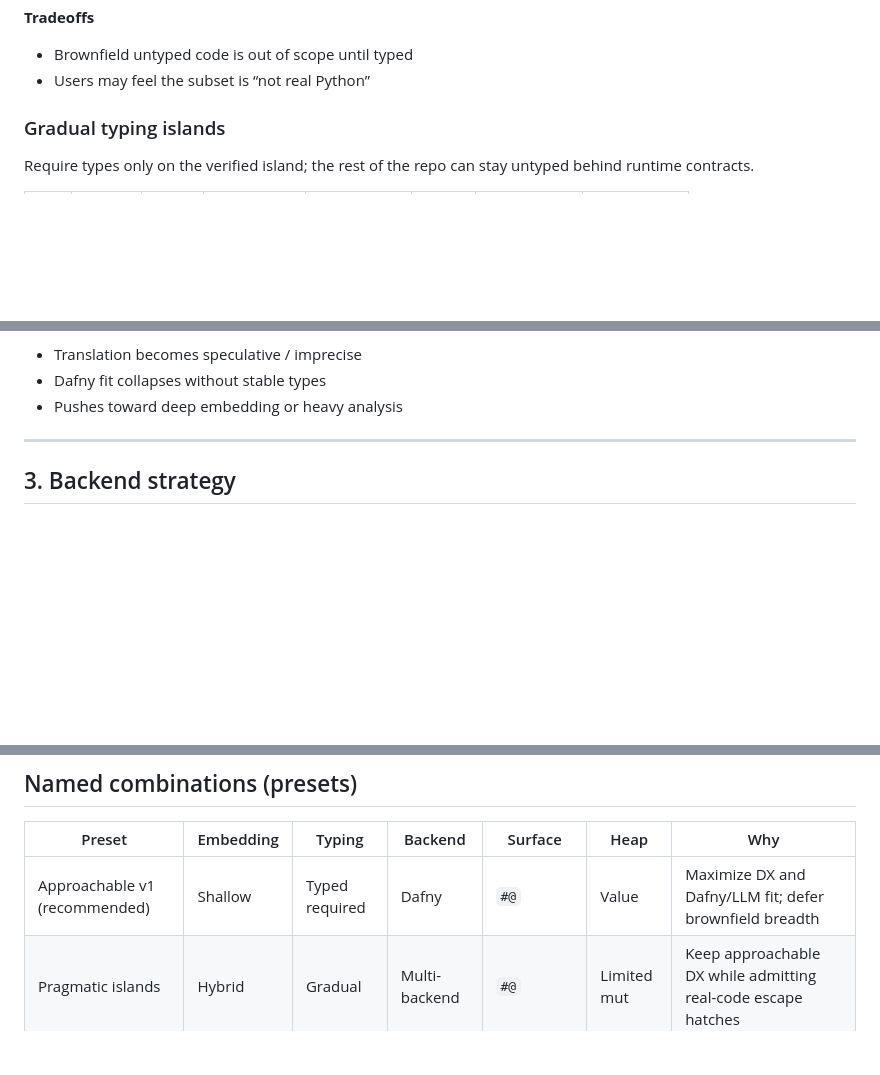
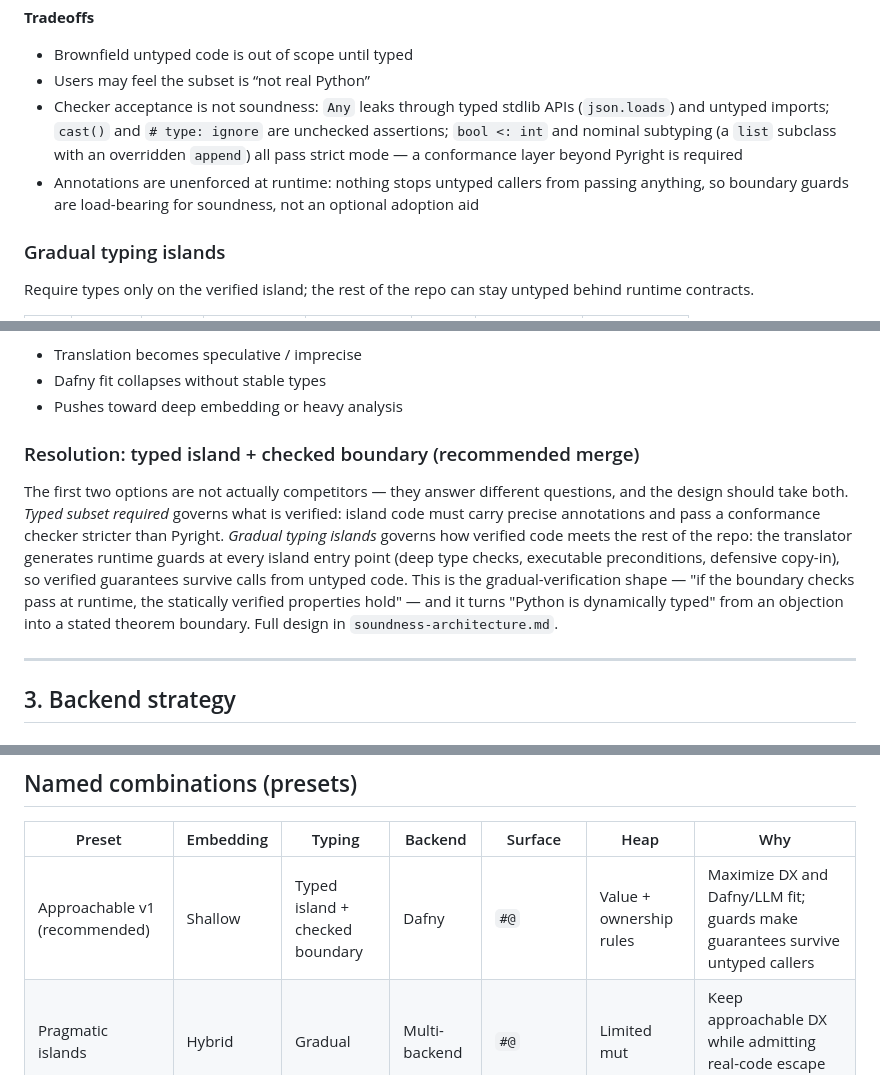
Before and after one commit to astrio-labs/veripy, a Markdown page: approach-tradeoffs.md, 3 parts joined by grey strips. Rendered like a GitHub page; blank space fills up the shorter version.

```diff
--- a/approach-tradeoffs.md
+++ b/approach-tradeoffs.md
@@ -113,6 +115,8 @@ Verified functions must have precise annotations; reject `Any` / unannotated. Us
 
 - Brownfield untyped code is out of scope until typed
 - Users may feel the subset is “not real Python”
+- Checker acceptance is not soundness: `Any` leaks through typed stdlib APIs (`json.loads`) and untyped imports; `cast()` and `# type: ignore` are unchecked assertions; `bool <: int` and nominal subtyping (a `list` subclass with an overridden `append`) all pass strict mode — a conformance layer beyond Pyright is required
+- Annotations are unenforced at runtime: nothing stops untyped callers from passing anything, so boundary guards are load-bearing for soundness, not an optional adoption aid
 
 ### Gradual typing islands
 
@@ -152,6 +156,10 @@ Accept unannotated Python and infer or over-approximate types. Maximizes brownfi
 - Translation becomes speculative / imprecise
 - Dafny fit collapses without stable types
 - Pushes toward deep embedding or heavy analysis
+
+### Resolution: typed island + checked boundary (recommended merge)
+
+The first two options are not actually competitors — they answer different questions, and the design should take both. *Typed subset required* governs what is verified: island code must carry precise annotations and pass a conformance checker stricter than Pyright. *Gradual typing islands* governs how verified code meets the rest of the repo: the translator generates runtime guards at every island entry point (deep type checks, executable preconditions, defensive copy-in), so verified guarantees survive calls from untyped code. This is the gradual-verification shape — "if the boundary checks pass at runtime, the statically verified properties hold" — and it turns "Python is dynamically typed" from an objection into a stated theorem boundary. Full design in `soundness-architecture.md`.
 
 ---
 
@@ -368,7 +377,7 @@ Track references, fields, sharing. Closest to Python objects; pushes toward Vipe
 
 | Preset | Embedding | Typing | Backend | Surface | Heap | Why |
 | --- | --- | --- | --- | --- | --- | --- |
-| Approachable v1 (recommended) | Shallow | Typed required | Dafny | `#@` | Value | Maximize DX and Dafny/LLM fit; defer brownfield breadth |
+| Approachable v1 (recommended) | Shallow | Typed island + checked boundary | Dafny | `#@` | Value + ownership rules | Maximize DX and Dafny/LLM fit; guards make guarantees survive untyped callers |
 | Pragmatic islands | Hybrid | Gradual | Multi-backend | `#@` | Limited mut | Keep approachable DX while admitting real-code escape hatches |
 | Semantics-first research | Deep | Gradual | Lean | `#@` | Full heap | Maximize faithfulness; accept slower DX |
 | Python-heap native | Hybrid | Gradual | Viper | Decorators | Full heap | Optimize for mutable object programs |
```
Also changed, not shown: other parts of approach-tradeoffs.md (+26 -3 lines), soundness-architecture.md (added, +303 -0 lines).
